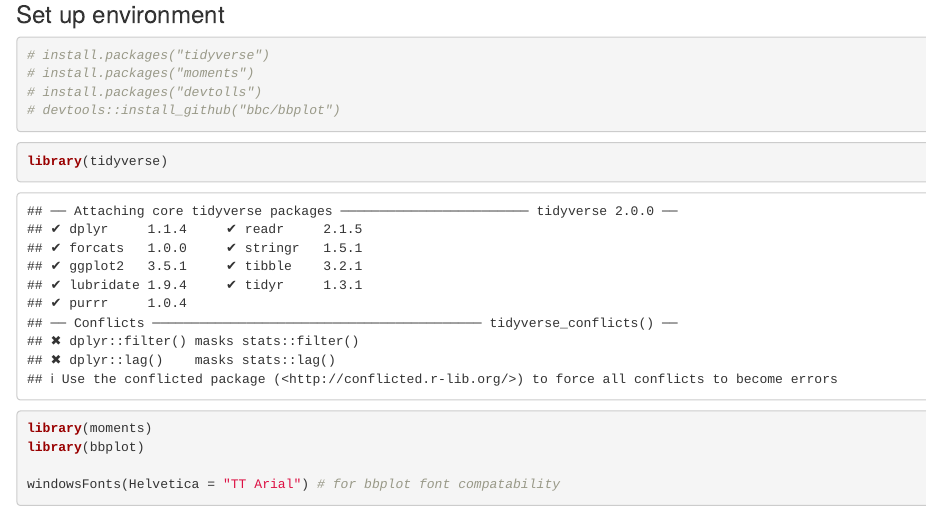
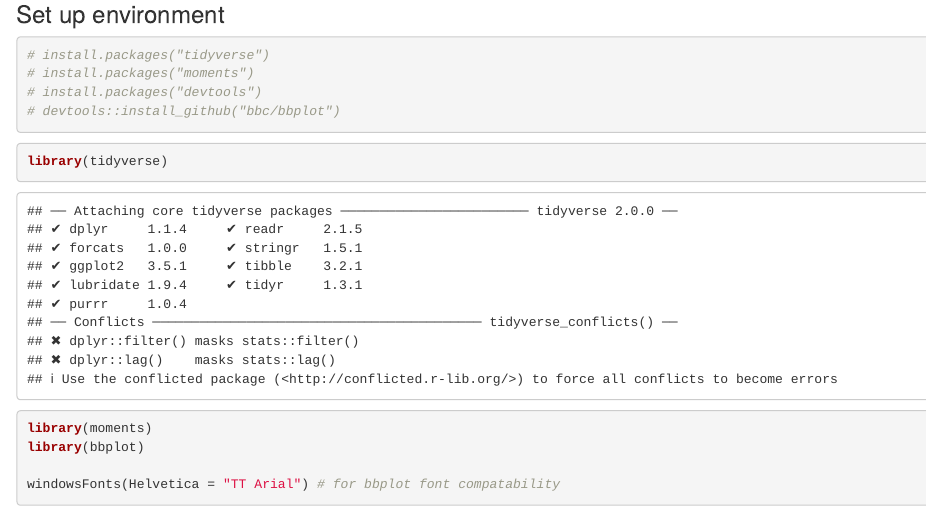
Before and after one commit to qwertytam/noisy.temps, an R Markdown document (noisy.temp.Rmd): the page in a window 1100 px wide, from 80 px down before the commit and from 40 px down after it, so that both start at the same text. Rendered offline with R 4.5, knitr and Pandoc, with nearby package versions; some code elsewhere in the file could not run offline.

Commit message:
fix typo

````diff
--- a/noisy.temp.Rmd
+++ b/noisy.temp.Rmd
@@ -8,7 +8,7 @@ output: html_notebook
 ```{r}
 # install.packages("tidyverse")
 # install.packages("moments")
-# install.packages("devtolls")
+# install.packages("devtools")
 # devtools::install_github("bbc/bbplot")
 ```
 
````
Also changed, not shown: noisy.temp.Rmd (2 more changed lines).
